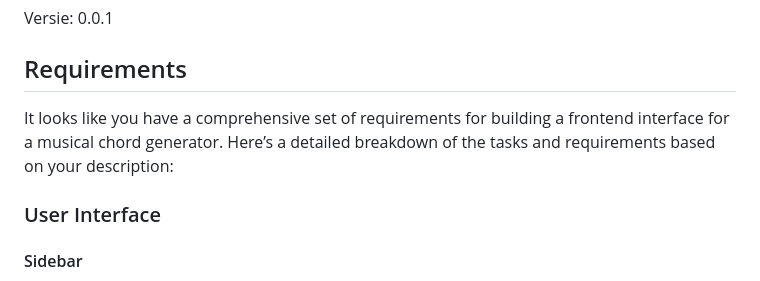
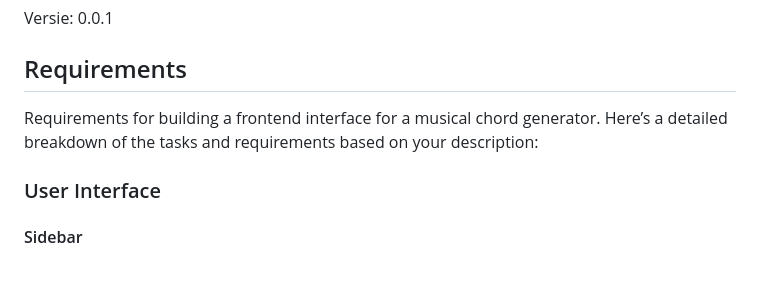
Before and after one commit to pappavis/AI_Playground, a Markdown page: ChordGeneratorFugroAI/README.md, the part around the change. Drawn GitHub-style.

```diff
--- a/ChordGeneratorFugroAI/README.md
+++ b/ChordGeneratorFugroAI/README.md
@@ -2,7 +2,7 @@
 Versie: 0.0.1
 
 ## Requirements
-It looks like you have a comprehensive set of requirements for building a frontend interface for a musical chord generator. Here’s a detailed breakdown of the tasks and requirements based on your description:
+Requirements for building a frontend interface for a musical chord generator. Here’s a detailed breakdown of the tasks and requirements based on your description:
 
 ### User Interface
 
```
